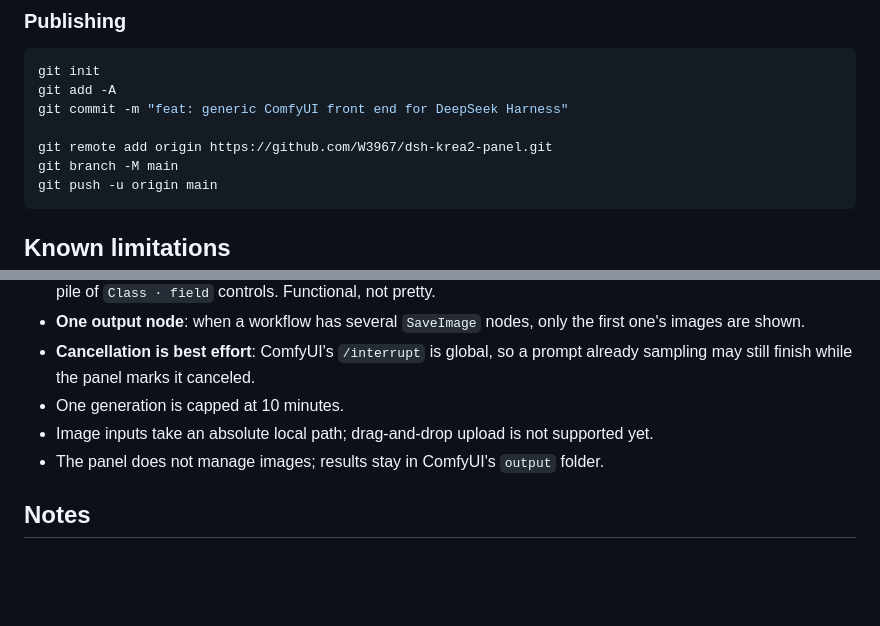
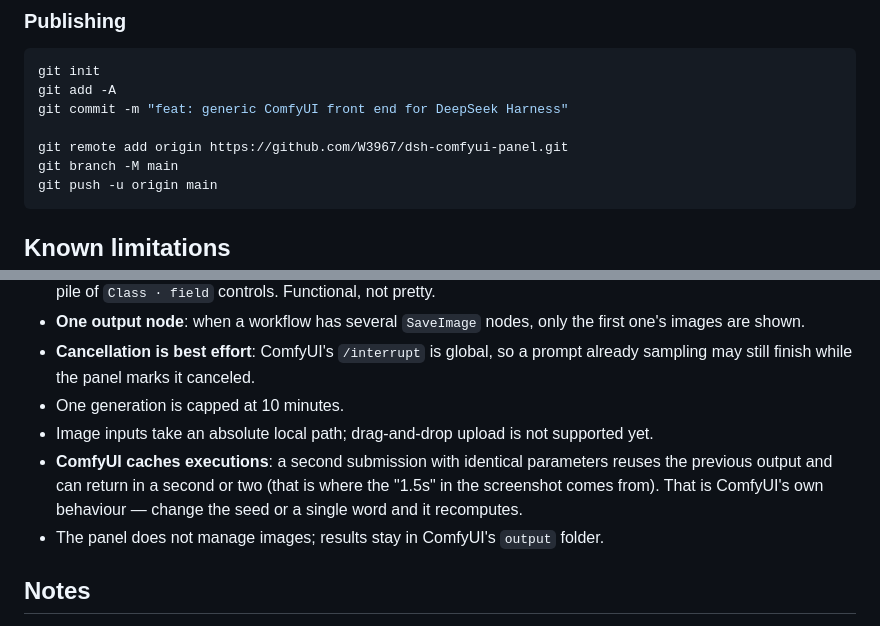
Before and after one commit to W3967/dsh-comfyui-panel, a Markdown page: README.en.md, 2 parts joined by grey strips. Drawn GitHub-style; blank space fills up the shorter version.

````diff
--- a/README.en.md
+++ b/README.en.md
@@ -227,7 +227,7 @@ git init
 git add -A
 git commit -m "feat: generic ComfyUI front end for DeepSeek Harness"
 
-git remote add origin https://github.com/W3967/dsh-krea2-panel.git
+git remote add origin https://github.com/W3967/dsh-comfyui-panel.git
 git branch -M main
 git push -u origin main
 ```
@@ -240,6 +240,7 @@ git push -u origin main
 - **Cancellation is best effort**: ComfyUI's `/interrupt` is global, so a prompt already sampling may still finish while the panel marks it canceled.
 - One generation is capped at 10 minutes.
 - Image inputs take an absolute local path; drag-and-drop upload is not supported yet.
+- **ComfyUI caches executions**: a second submission with identical parameters reuses the previous output and can return in a second or two (that is where the "1.5s" in the screenshot comes from). That is ComfyUI's own behaviour — change the seed or a single word and it recomputes.
 - The panel does not manage images; results stay in ComfyUI's `output` folder.
 
 ## Notes
````
Also changed, not shown: other parts of README.en.md (+4 -4 lines), README.md (+6 -5 lines), docs/panel.png, 9 other files.
